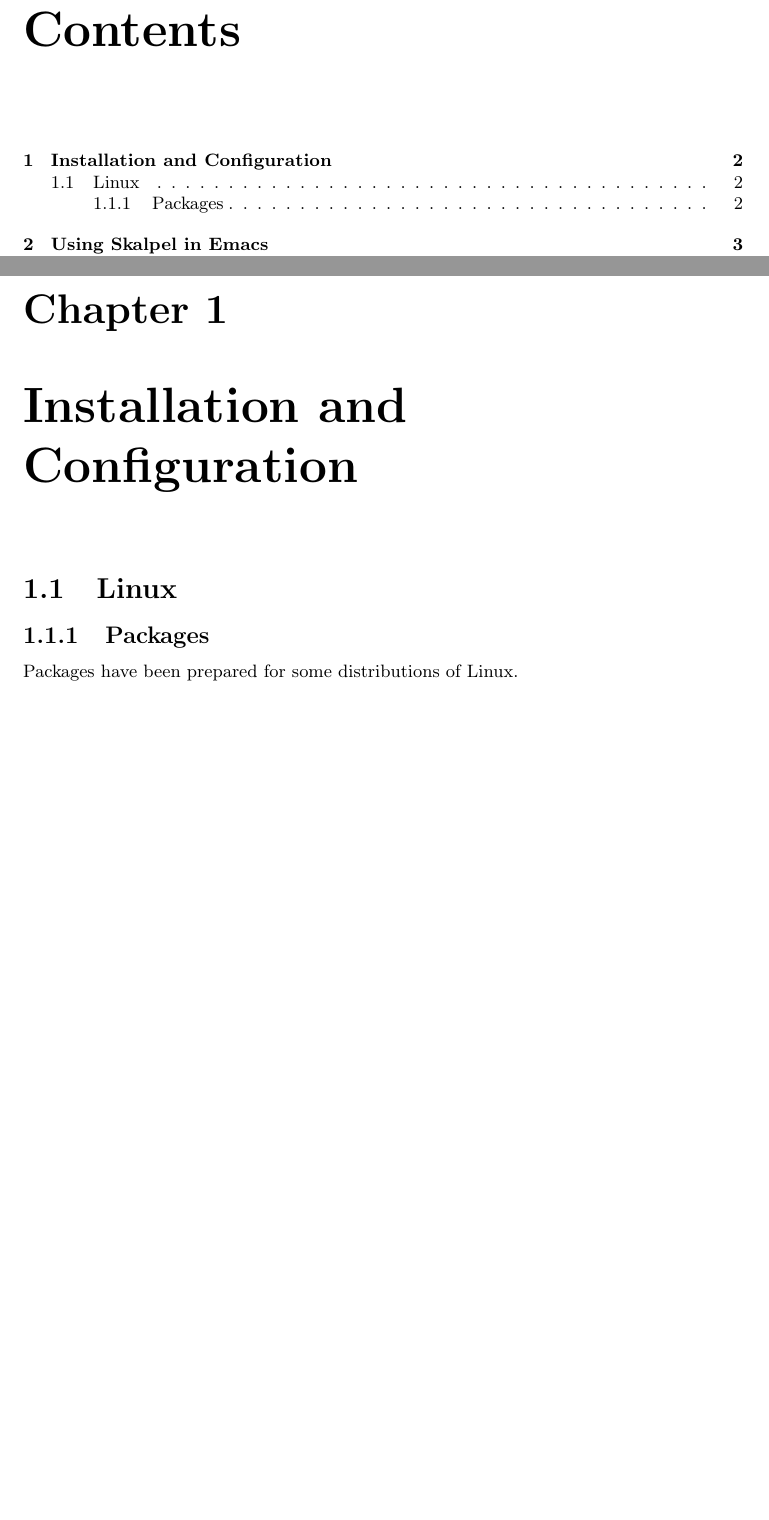
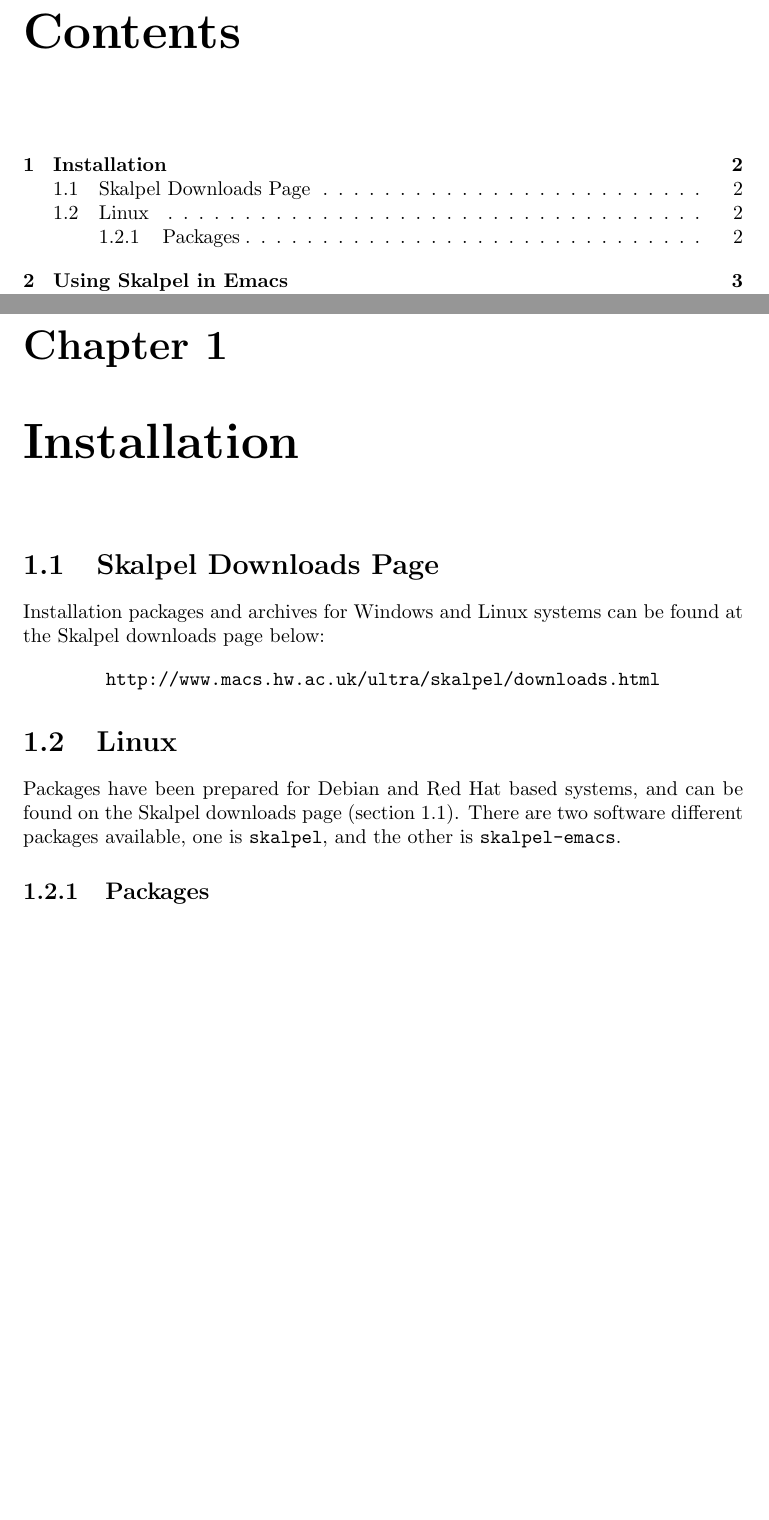
Before and after one commit to ultra-group/skalpel, a LaTeX document (documentation/end-user/user-guide/user-guide.tex): two parts of pages 2 and 3 of 21 before the commit and two parts of pages 2 and 3 of 23 after it, joined at a grey line, cut so that both start at the same text, the shorter picture padded with empty space. Compiled offline with pdfLaTeX.

Commit message:
Updates to the documentaiton

```diff
--- a/documentation/end-user/user-guide/user-guide.tex
+++ b/documentation/end-user/user-guide/user-guide.tex
@@ -14,6 +14,7 @@
 
 \input{jbw-switch}
 
+\usepackage{fullpage}
 \usepackage{graphicx}
 \usepackage{a4}
 
@@ -42,13 +41,27 @@
 
 \newpage
 
-\chapter {Installation and Configuration}
+\chapter {Installation}
+
+\section {Skalpel Downloads Page}
+\label{skalpel-downloads-page}
+
+Installation packages and archives for Windows and Linux systems can
+be found at the Skalpel downloads page below:
+
+\begin{center}\texttt{http://www.macs.hw.ac.uk/ultra/skalpel/downloads.html}\end{center}
+
 
 \section {Linux}
 
+Packages have been prepared for Debian and Red Hat based systems, and
+can be found on the Skalpel downloads page (section
+\ref{skalpel-downloads-page}). There are two software different
+packages available, one is \texttt{skalpel}, and the other is
+\texttt{skalpel-emacs}.
+
 \subsection {Packages}
 
-Packages have been prepared for some distributions of Linux.
 
 \chapter{Using Skalpel in Emacs}
 
```
Also changed, not shown: documentation/end-user/user-guide/user-guide.tex (2 more changed lines).
